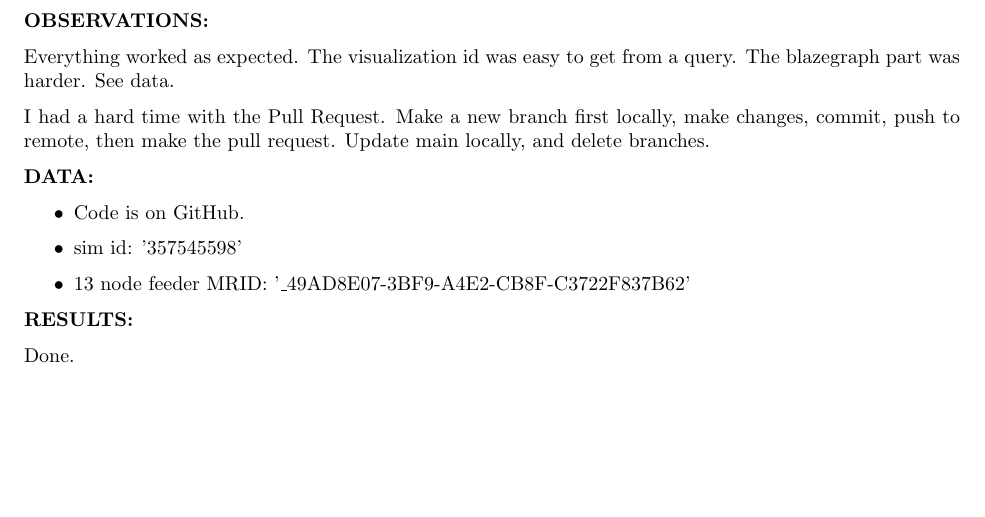
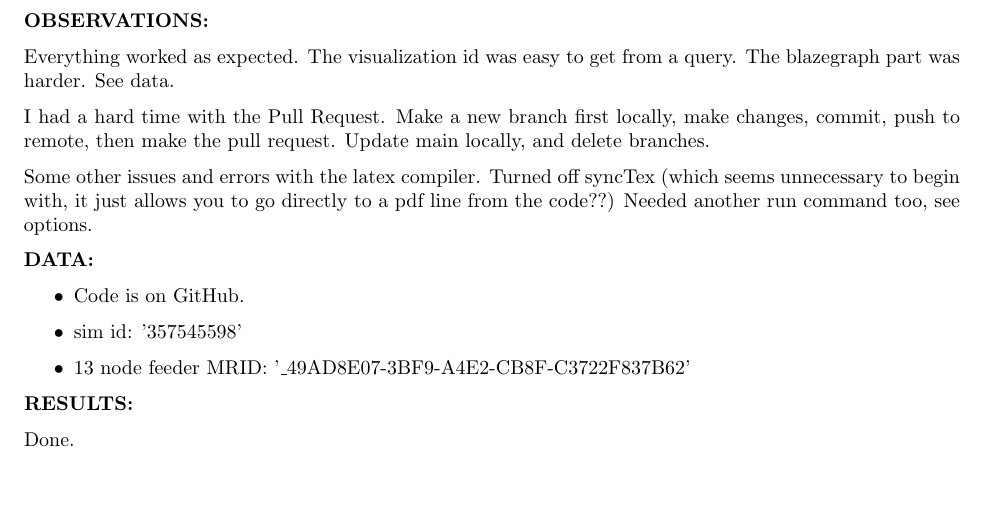
Before and after one commit to seakeene/EGoT-ME, a LaTeX document (Journal/main.tex, which reads Journal/Fall2020/Mar9.tex): part of page 6 of 7, cut so that both start at the same text. Compiled offline with pdfLaTeX.

Commit message:
One last test for the night now that I cleaned up LaTex compiler.

```diff
--- a/Journal/Fall2020/Mar9.tex
+++ b/Journal/Fall2020/Mar9.tex
@@ -32,6 +32,9 @@
         I had a hard time with the Pull Request. Make a new branch first locally, make changes, commit, push to remote,
         then make the pull request. Update main locally, and delete branches.
 
+        Some other issues and errors with the latex compiler. Turned off syncTex (which seems unnecessary to begin with,
+        it just allows you to go directly to a pdf line from the code??) Needed another run command too, see options.
+
     \data
     \begin{itemize}
         \item Code is on GitHub.
```
Also changed, not shown: main.pdf, 2 other files.
